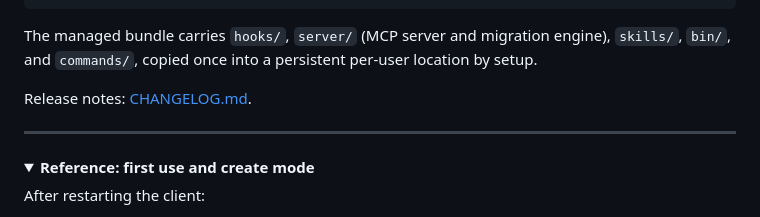
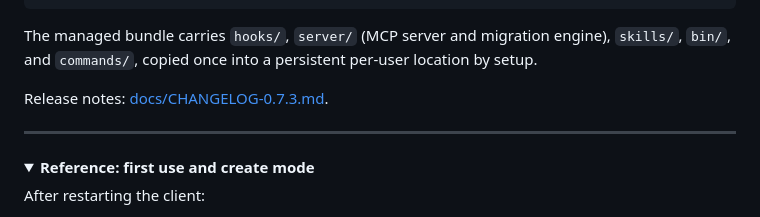
Before and after one commit to yuzushi-dev/session-handoff, a Markdown page: README.md, the part around the change. GitHub-like rendering; folded sections open.

```diff
--- a/README.md
+++ b/README.md
@@ -133,7 +133,7 @@ PreCompact hook ──► local recovery checkpoint (redacted, pointer-only rein
 The managed bundle carries `hooks/`, `server/` (MCP server and migration engine), `skills/`,
 `bin/`, and `commands/`, copied once into a persistent per-user location by setup.
 
-Release notes: [CHANGELOG.md](CHANGELOG.md).
+Release notes: [docs/CHANGELOG-0.7.3.md](docs/CHANGELOG-0.7.3.md).
 
 ---
 
```
Also changed, not shown: docs/CHANGELOG-0.7.3.md (added, +32 -0 lines).
